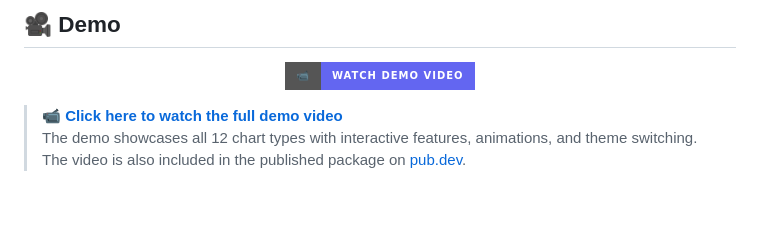
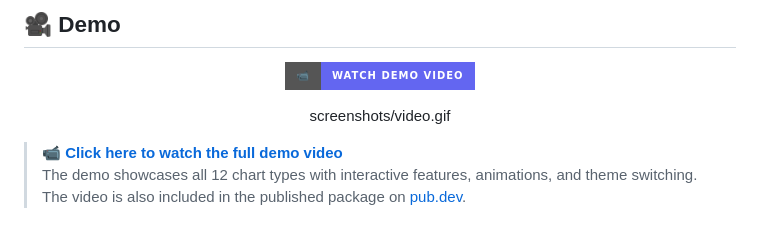
Before and after one commit to m7hamed-dev/save_points_chart, a Markdown page: README.md, the part around the change. Drawn GitHub-style; badges without logos; blank space fills up the shorter version.

Commit message:
Update README.md to include a direct reference to the demo video file, enhancing visibility and accessibility for users.

```diff
--- a/README.md
+++ b/README.md
@@ -70,6 +70,8 @@ LineChartWidget(
 <div align="center">
 
 [![📹 Watch Demo Video](https://img.shields.io/badge/📹-Watch%20Demo%20Video-6366F1?style=for-the-badge&logo=github)](https://raw.githubusercontent.com/m7hamed-dev/save_points_chart/main/screenshots/video.gif)
+
+screenshots/video.gif
 
 </div>
 
```
